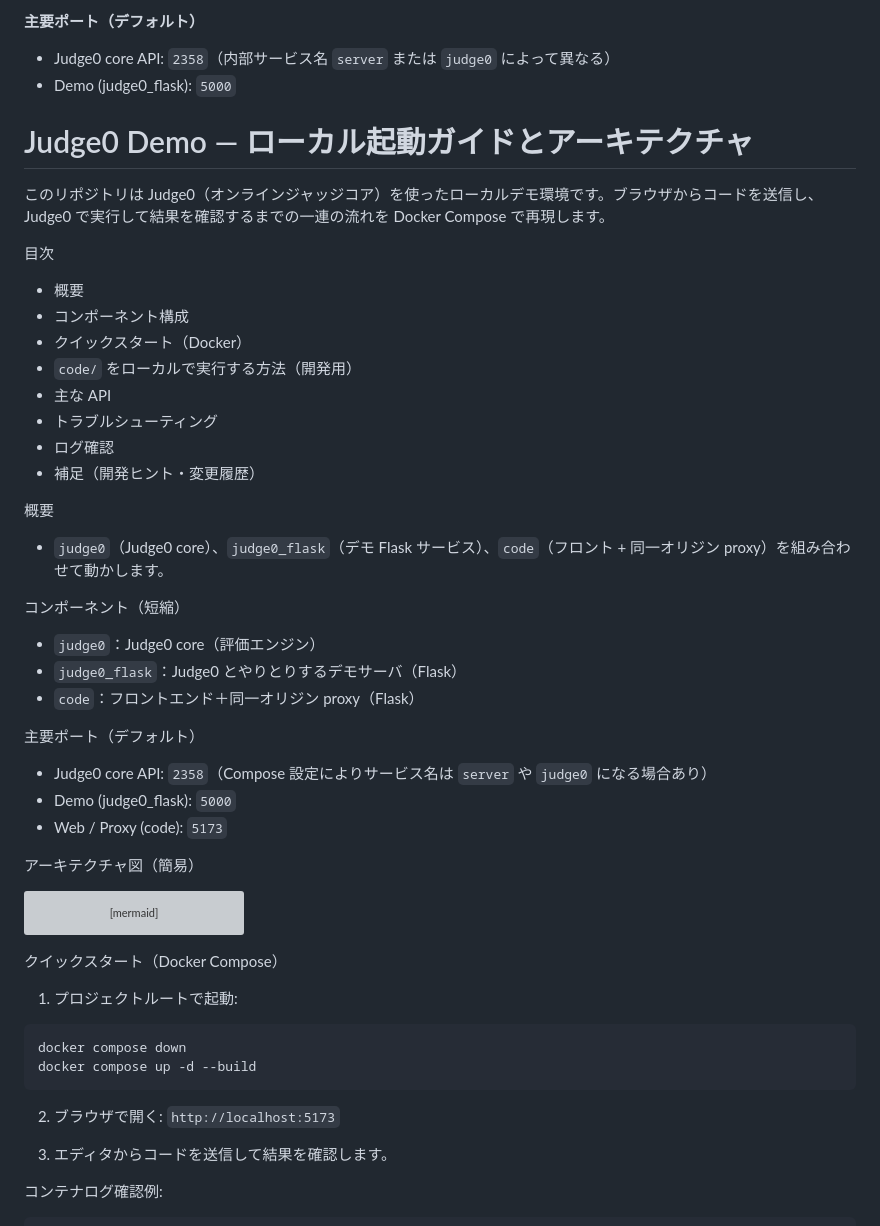
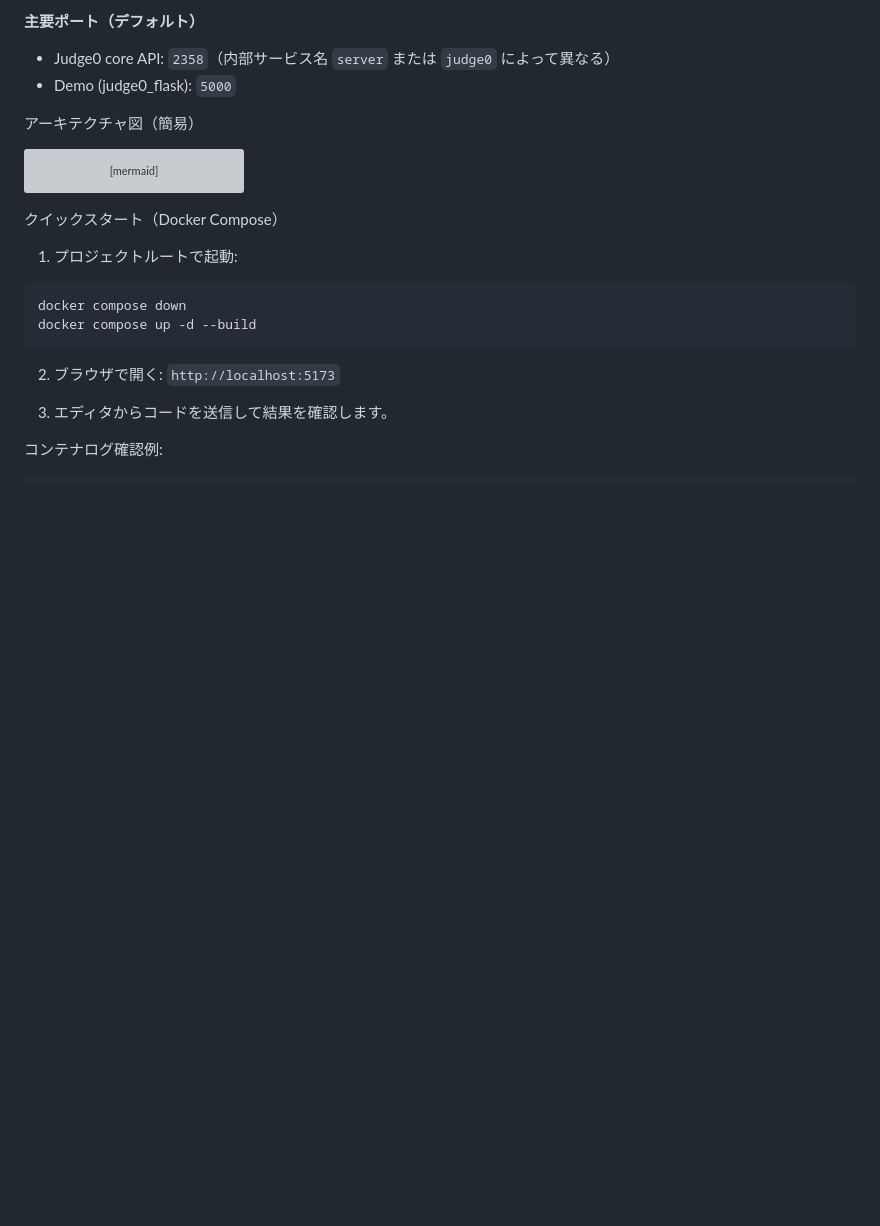
Before and after one commit to nae2121/ISC_onlinejudge, a Markdown page: README.md, the part around the change. Drawn GitHub-style; blank space fills up the shorter version; grey boxes are pictures that could not be loaded.

Commit message:
refuctor/readme

```diff
--- a/README.md
+++ b/README.md
@@ -35,32 +35,6 @@
 **主要ポート（デフォルト）**
 - Judge0 core API: `2358`（内部サービス名 `server` または `judge0` によって異なる）
 - Demo (judge0_flask): `5000`
-# Judge0 Demo — ローカル起動ガイドとアーキテクチャ
-
-このリポジトリは Judge0（オンラインジャッジコア）を使ったローカルデモ環境です。ブラウザからコードを送信し、Judge0 で実行して結果を確認するまでの一連の流れを Docker Compose で再現します。
-
-目次
-- 概要
-- コンポーネント構成
-- クイックスタート（Docker）
-- `code/` をローカルで実行する方法（開発用）
-- 主な API
-- トラブルシューティング
-- ログ確認
-- 補足（開発ヒント・変更履歴）
-
-概要
-- `judge0`（Judge0 core）、`judge0_flask`（デモ Flask サービス）、`code`（フロント + 同一オリジン proxy）を組み合わせて動かします。
-
-コンポーネント（短縮）
-- `judge0`：Judge0 core（評価エンジン）
-- `judge0_flask`：Judge0 とやりとりするデモサーバ（Flask）
-- `code`：フロントエンド＋同一オリジン proxy（Flask）
-
-主要ポート（デフォルト）
-- Judge0 core API: `2358`（Compose 設定によりサービス名は `server` や `judge0` になる場合あり）
-- Demo (judge0_flask): `5000`
-- Web / Proxy (code): `5173`
 
 アーキテクチャ図（簡易）
 
```
